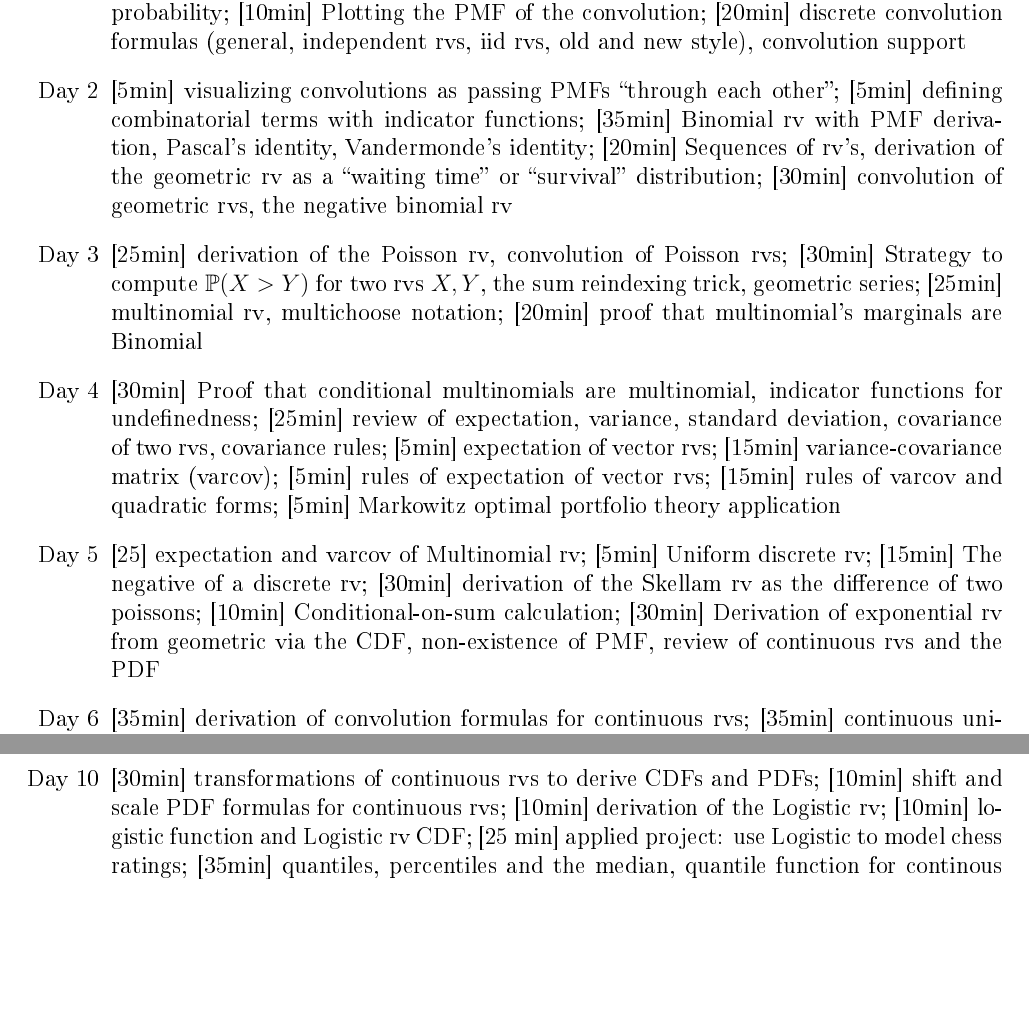
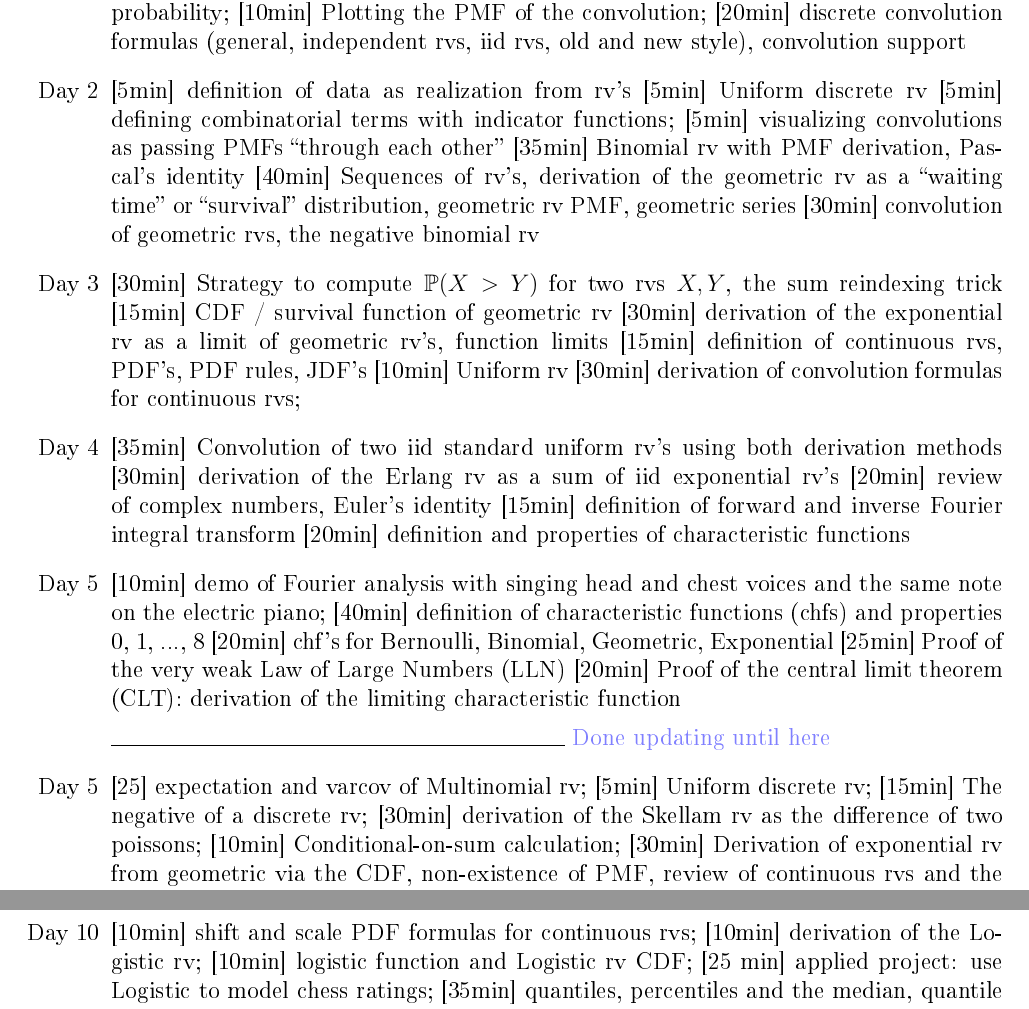
Before and after one commit to kapelner/QC_MATH_340_Fall_2023, a LaTeX document (syllabus/syllabus.tex, which reads syllabus/_lecture_schedule.tex): two parts of pages 4 and 5 of 12, joined at a grey line, cut so that both start at the same text, the shorter picture padded with empty space. The pictures show the PDF file syllabus/syllabus.pdf that the author committed with the source.

Commit message:
updated day-by-day schedule in syllabus

```diff
--- a/syllabus/_lecture_schedule.tex
+++ b/syllabus/_lecture_schedule.tex
@@ -1,15 +1,25 @@
 \begin{enumerate}
 \item[Day 1] [10min] Review of discrete random variables (rvs), support; [10min] the Bernoulli rv, parameter space, degenerate rv, indicator functions; [10min] old-style probability mass functions (PMFs), new-style PMFs using the indicator function; [10min] cumulative distribution functions (CDFs), survival functions, [10min] vector rvs, joint mass functions (JMFs), independence, identical distributedness, iid; [25min] sum of two Bernoulli rvs, convolution operator, tree diagram for two rvs, conditional probability, marginal probability; [10min] Plotting the PMF of the convolution; [20min] discrete convolution formulas (general, independent rvs, iid rvs, old and new style), convolution support
 
-\item[Day 2] [5min] visualizing convolutions as passing PMFs \qu{through each other}; [5min] defining combinatorial terms with indicator functions; [35min] Binomial rv with PMF derivation, Pascal's identity, Vandermonde's identity; [20min] Sequences of rv's, derivation of the geometric rv as a \qu{waiting time} or \qu{survival} distribution; [30min] convolution of geometric rvs, the negative binomial rv
+\item[Day 2] [5min] definition of data as realization from rv's [5min] Uniform discrete rv  [5min] defining combinatorial terms with indicator functions; [5min] visualizing convolutions as passing PMFs \qu{through each other} [35min] Binomial rv with PMF derivation, Pascal's identity [40min] Sequences of rv's, derivation of the geometric rv as a \qu{waiting time} or \qu{survival} distribution, geometric rv PMF, geometric series [30min] convolution of geometric rvs, the negative binomial rv
 
-\item[Day 3] [25min] derivation of the Poisson rv, convolution of Poisson rvs; [30min] Strategy to compute $\mathbb{P}(X > Y)$ for two rvs $X, Y$, the sum reindexing trick, geometric series; [25min] multinomial rv, multichoose notation; [20min] proof that multinomial's marginals are Binomial
+% [25min] derivation of the Poisson rv, convolution of Poisson rvs;
+\item[Day 3] [30min] Strategy to compute $\mathbb{P}(X > Y)$ for two rvs $X, Y$, the sum reindexing trick [15min] CDF / survival function of geometric rv [30min] derivation of the exponential rv as a limit of geometric rv's, function limits [15min] definition of continuous rvs, PDF's, PDF rules, JDF's [10min] Uniform rv [30min] derivation of convolution formulas for continuous rvs;
 
-\item[Day 4] [30min] Proof that conditional multinomials are multinomial, indicator functions for undefinedness; [25min] review of expectation, variance, standard deviation, covariance of two rvs, covariance rules; [5min] expectation of vector rvs; [15min] variance-covariance matrix (varcov); [5min] rules of expectation of vector rvs; [15min] rules of varcov and quadratic forms; [5min] Markowitz optimal portfolio theory application
+\item[Day 4] [35min] Convolution of two iid standard uniform rv's using both derivation methods [30min] derivation of the Erlang rv as a sum of iid exponential rv's [20min] review of complex numbers, Euler's identity  [15min] definition of forward and inverse Fourier integral transform [20min] definition and properties of characteristic functions
+
+\item[Day 5] [10min] demo of Fourier analysis with singing head and chest voices and the same note on the electric piano; [40min] definition of characteristic functions (chfs) and properties 0, 1, ..., 8 [20min] chf's for Bernoulli, Binomial, Geometric, Exponential [25min] Proof of the very weak Law of Large Numbers (LLN) [20min] Proof of the central limit theorem (CLT): derivation of the limiting characteristic function
+
+%[10min] derivation of the chf for the Gamma rv and proof that two Gamma rvs convolved is a Gamma rv;
+
+\rule{8cm}{0.4pt} \inblue{Done updating until here}
+%[25min] multinomial rv, multichoose notation; [20min] proof that multinomial's marginals are Binomial
+
+%\item[Day 4] [30min] Proof that conditional multinomials are multinomial, indicator functions for undefinedness; [25min] review of expectation, variance, standard deviation, covariance of two rvs, covariance rules; [5min] expectation of vector rvs; [15min] variance-covariance matrix (varcov); [5min] rules of expectation of vector rvs; [15min] rules of varcov and quadratic forms; [5min] Markowitz optimal portfolio theory application
 
 \item[Day 5] [25] expectation and varcov of Multinomial rv; [5min] Uniform discrete rv; [15min] The negative of a discrete rv; [30min] derivation of the Skellam rv as the difference of two poissons; [10min] Conditional-on-sum calculation; [30min] Derivation of exponential rv from geometric via the CDF, non-existence of PMF, review of continuous rvs and the PDF
 
-\item[Day 6] [35min] derivation of convolution formulas for continuous rvs; [35min] continuous uniform rv, convolution of two continuous uniform rvs; [25min] convolution of exponential rvs to derive the Erlang rv
+\item[Day 6] [35min]  [35min] continuous uniform rv, convolution of two continuous uniform rvs; [25min] convolution of exponential rvs to derive the Erlang rv
 
 \item[Day 7] [30min] gamma function, incomplete gamma functions, regularized incomplete gamma function, gamma function properties and identities; [20min] CDF of Erlang, CDF of Poisson; [15min] Poisson Process; [10min] Gamma rv and Extended Negative Binomial rv; [15min] transformations of discrete rvs to derive PMFs
 
@@ -17,7 +27,7 @@
 \item[Day 8] \inblue{Midterm I Review (Wednesday, Sept 27)}
 \item[Day 9] \inred{Midterm I (Monday, Oct 2)}
 
-\item[Day 10] [30min] transformations of continuous rvs to derive CDFs and PDFs; [10min] shift and scale PDF formulas for continuous rvs; [10min] derivation of the Logistic rv; [10min] logistic function and Logistic rv CDF; [25 min] applied project: use Logistic to model chess ratings; [35min] quantiles, percentiles and the median, quantile function for continous rvs
+\item[Day 10]  [10min] shift and scale PDF formulas for continuous rvs; [10min] derivation of the Logistic rv; [10min] logistic function and Logistic rv CDF; [25 min] applied project: use Logistic to model chess ratings; [35min] quantiles, percentiles and the median, quantile function for continous rvs
 
 
 \item[Day 11] [20min] derivation of the Pareto rv PDF, CDF and quantile function; [30min] applied project: use Pareto to model land ownership; [15min] derivation of the Laplace rv; [10min] error distributions; [15min] derivation of the Weibull rv, memorylessness and the Weibull modulus; [20min] applied project: use Weibull to model human lifespans
```
Also changed, not shown: syllabus/syllabus.pdf.
